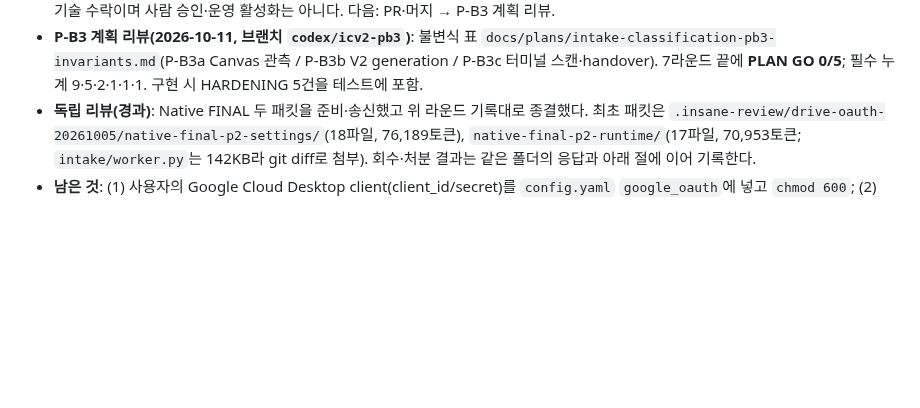
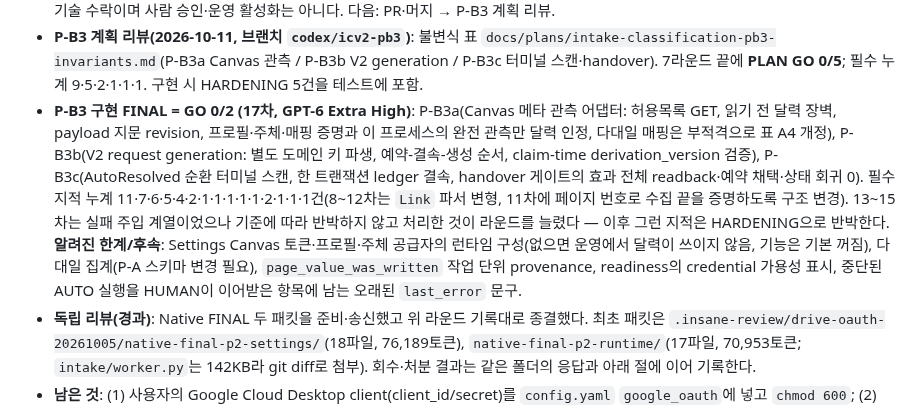
Before and after one commit to Just-Simple0/Syllva, a Markdown page: handoff.md, the part around the change. Rendered like a GitHub page; blank space fills up the shorter version.

Commit message:
docs(handoff): record P-B3 FINAL GO (r17), follow-ups
Co-Authored-By: Claude Sonnet 5.5 <noreply@anthropic.com>

```diff
--- a/handoff.md
+++ b/handoff.md
@@ -88,6 +88,7 @@ P2 백엔드 이후 추가로 구현한 범위(미커밋):
 - **P-B2b 구현(2026-10-11, 브랜치 `codex/icv2-pb2b`, 커밋 `9cf25e9`)**: `ClassificationExecutionContext`(frozen; 가짜 receipt 없음), `_promote_ready_plans`/`_promote_one`(state `promote_auto_plan(enqueue=)`로 승격+item plan_revision+job 단일 트랜잭션, `ensure_auto_plan_job` repair), `_process_item_unlocked(claimed=)` authority 우선 분기 + `_process_auto_item`(job 삼자 일치·`_assert_job_identity`·진입 preflight), `_auto_write_gate`(plan PLANNED·job 미VOID·`_auto_enabled`·`_auto_preflight(executing)`·`_judge_human_requests`; `_assert_receipt_unchanged`/`_project_file_intake` 디스패치), AUTO record 과목 workspace 결속(`_item_course_key`), Session point-of-use(`_session_point_of_use`, `_session_pointer_gate`), Material `AI Kind`/`Week`(AUTO 한정)·opaque 생성 시 `Text Status=Needs Review`, `REGISTER_OPAQUE_NO_RETRIEVAL` 꼬리(`_finish_opaque_material`, `exposure_block_reason`, job identity bind), HUMAN v2 non-PDF는 §6.1 매트릭스가 opaque로 판정한 조합만 등록, readiness `planned_auto_plans/auto_jobs_pending/auto_jobs_failed`. state: `intake_items.exposure_block_reason`, `jobs.bound_authority/bound_revision_hash`, `get_classification_record_by_revision`. P-B2a 테스트는 승격을 격리하는 autouse fixture, P-B2b 전용 13개 테스트. 전체 3031 통과/1 기존 실패(keyring), ruff 207·mypy 134(기준선 -1). 다음: 구현 FINAL 리뷰 → PR·머지 → P-B3.
 - **P-B2b FINAL = GO 0/3(8차, GPT-6 Extra High)**: 필수 지적 누계는 1~7차에 걸쳐 5·4·2·3·1·1·1건. 주요 반영: 예약 시점 v2 마커(`v2_material_markers`)·검색 엔진 단일 조회 지점 차단·상태 없는 엔진 거부(`NoV2State` 테스트 대체), plan당 AUTO job 하나(부분 UNIQUE 인덱스), Session 자체 효과 증명(생성 응답의 page ID 기록·예약 ID 결속·삭제/외부 행 거부), 모든 쓰기 게이트의 Session inventory 재검사, MD5 없는 원본의 매 쓰기 SHA 재검증, 이동 자체 효과의 읽기 증명. 후속(방어 강화): ① 5개 intent × include_assignment 전체 조합 검색 음성 매트릭스, ② DB reopen 기반 재시작 테스트, ③ Ready 상태 Material 재개 테스트. 총괄 기술 수락이며 사람 승인·운영 활성화는 아니다. 다음: PR·머지 → P-B3 계획 리뷰.
 - **P-B3 계획 리뷰(2026-10-11, 브랜치 `codex/icv2-pb3`)**: 불변식 표 `docs/plans/intake-classification-pb3-invariants.md`(P-B3a Canvas 관측 / P-B3b V2 generation / P-B3c 터미널 스캔·handover). 7라운드 끝에 **PLAN GO 0/5**; 필수 누계 9·5·2·1·1·1. 구현 시 HARDENING 5건을 테스트에 포함.
+- **P-B3 구현 FINAL = GO 0/2 (17차, GPT-6 Extra High)**: P-B3a(Canvas 메타 관측 어댑터: 허용목록 GET, 읽기 전 달력 장벽, payload 지문 revision, 프로필·주체·매핑 증명과 이 프로세스의 완전 관측만 달력 인정, 다대일 매핑은 부적격으로 표 A4 개정), P-B3b(V2 request generation: 별도 도메인 키 파생, 예약-결속-생성 순서, claim-time derivation_version 검증), P-B3c(AutoResolved 순환 터미널 스캔, 한 트랜잭션 ledger 결속, handover 게이트의 효과 전체 readback·예약 채택·상태 회귀 0). 필수 지적 누계 11·7·6·5·4·2·1·1·1·1·1·2·1·1·1건(8~12차는 `Link` 파서 변형, 11차에 페이지 번호로 수집 끝을 증명하도록 구조 변경). 13~15차는 실패 주입 계열이었으나 기준에 따라 반박하지 않고 처리한 것이 라운드를 늘렸다 — 이후 그런 지적은 HARDENING으로 반박한다. **알려진 한계/후속**: Settings Canvas 토큰·프로필·주체 공급자의 런타임 구성(없으면 운영에서 달력이 쓰이지 않음, 기능은 기본 꺼짐), 다대일 집계(P-A 스키마 변경 필요), `page_value_was_written` 작업 단위 provenance, readiness의 credential 가용성 표시, 중단된 AUTO 실행을 HUMAN이 이어받은 항목에 남는 오래된 `last_error` 문구.
 - **독립 리뷰(경과)**: Native FINAL 두 패킷을 준비·송신했고 위 라운드 기록대로 종결했다. 최초 패킷은 `.insane-review/drive-oauth-20261005/native-final-p2-settings/`(18파일, 76,189토큰), `native-final-p2-runtime/`(17파일, 70,953토큰; `intake/worker.py`는 142KB라 git diff로 첨부). 회수·처분 결과는 같은 폴더의 응답과 아래 절에 이어 기록한다.
 - **남은 것**: (1) 사용자의 Google Cloud Desktop client(client_id/secret)를 `config.yaml` `google_oauth`에 넣고 `chmod 600`; (2) School의 기존 SA 연결을 OAuth로 교체(MCP·worker 모두, env/external 경로는 먼저 detach); (3) 실제 Google 통신 검증(토큰 교환·refresh·about.get·매 tick 재검증)과 필요 시 소폭 수정; (4) School 실제 전체 흐름(intake→Notion/Drive 저장→retrieval) 통과; (5) 리뷰 지적 반영, checker 핀 갱신(credential_service.py 외 변경 핀 없음), 커밋.
 
```
